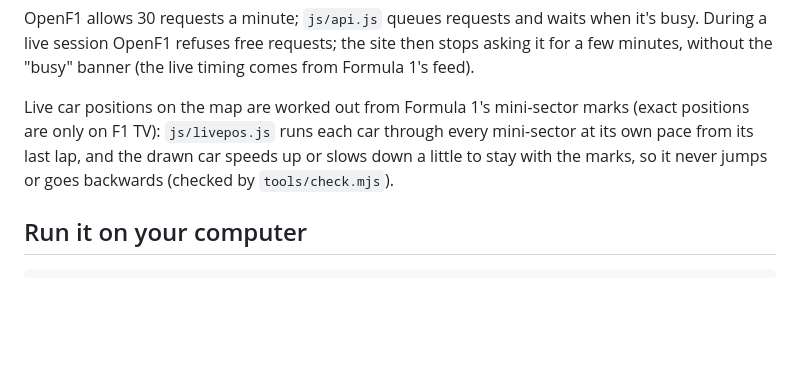
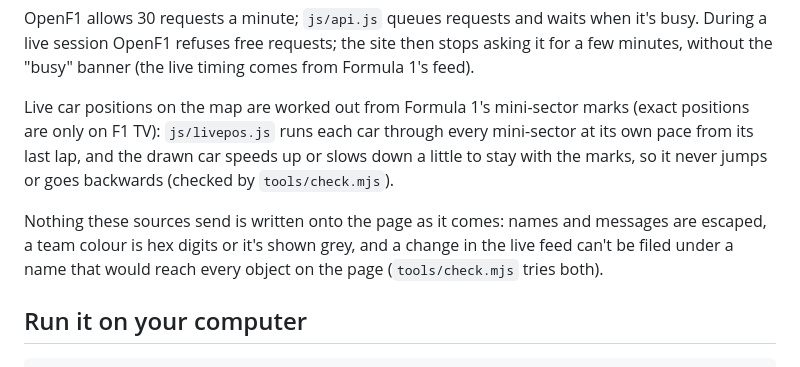
Before and after one commit to IsaraApae/f1-live, a Markdown page: README.md, the part around the change. GitHub-like rendering; blank space fills up the shorter version.

Commit message:
README: what the data sources send is escaped, and a team colour is hex digits or grey
Co-Authored-By: Claude <noreply@anthropic.com>

````diff
--- a/README.md
+++ b/README.md
@@ -63,6 +63,8 @@ OpenF1 allows 30 requests a minute; `js/api.js` queues requests and waits when i
 
 Live car positions on the map are worked out from Formula 1's mini-sector marks (exact positions are only on F1 TV): `js/livepos.js` runs each car through every mini-sector at its own pace from its last lap, and the drawn car speeds up or slows down a little to stay with the marks, so it never jumps or goes backwards (checked by `tools/check.mjs`).
 
+Nothing these sources send is written onto the page as it comes: names and messages are escaped, a team colour is hex digits or it's shown grey, and a change in the live feed can't be filed under a name that would reach every object on the page (`tools/check.mjs` tries both).
+
 ## Run it on your computer
 
 ```bash
````
